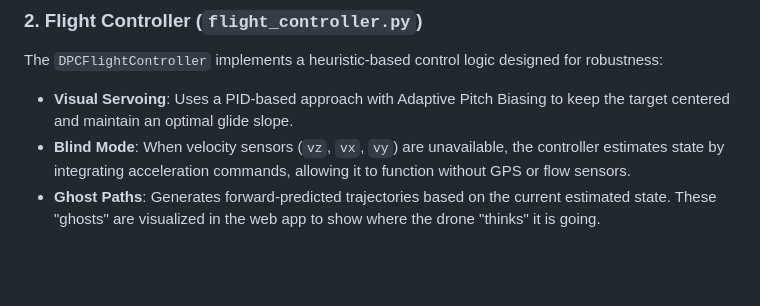
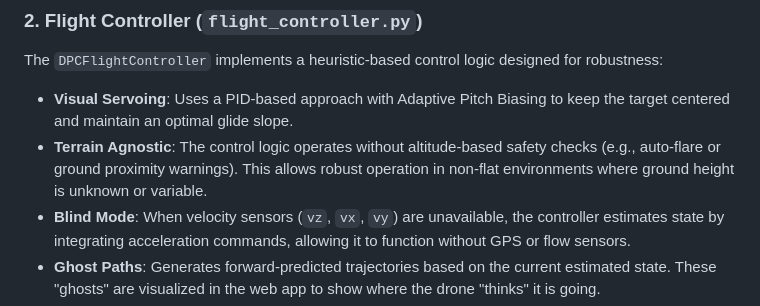
Before and after one commit to benmatok/px4-iris-camera-patch, a Markdown page: README.md, the part around the change. Rendered like a GitHub page; blank space fills up the shorter version.

Commit message:
Update README to reflect removal of altitude-based safety logic in flight controller.
The `flight_controller.py` logic was recently updated to remove altitude-dependent safety checks (like auto-flare at 5m) to support non-flat terrain. This commit updates `README.md` to document this "Terrain Agnostic" capability and ensure the methodology section is accurate.

Co-authored-by: benmatok <42829794+benmatok@users.noreply.github.com>

```diff
--- a/README.md
+++ b/README.md
@@ -51,6 +51,7 @@ The simulation is built on a pure Python implementation of a 6-DOF Quadrotor mod
 ### 2. Flight Controller (`flight_controller.py`)
 The `DPCFlightController` implements a heuristic-based control logic designed for robustness:
 - **Visual Servoing**: Uses a PID-based approach with Adaptive Pitch Biasing to keep the target centered and maintain an optimal glide slope.
+- **Terrain Agnostic**: The control logic operates without altitude-based safety checks (e.g., auto-flare or ground proximity warnings). This allows robust operation in non-flat environments where ground height is unknown or variable.
 - **Blind Mode**: When velocity sensors (`vz`, `vx`, `vy`) are unavailable, the controller estimates state by integrating acceleration commands, allowing it to function without GPS or flow sensors.
 - **Ghost Paths**: Generates forward-predicted trajectories based on the current estimated state. These "ghosts" are visualized in the web app to show where the drone "thinks" it is going.
 - **Final Mode**: specialized logic triggered when close to the target to ensure precise docking or collision avoidance.
```
